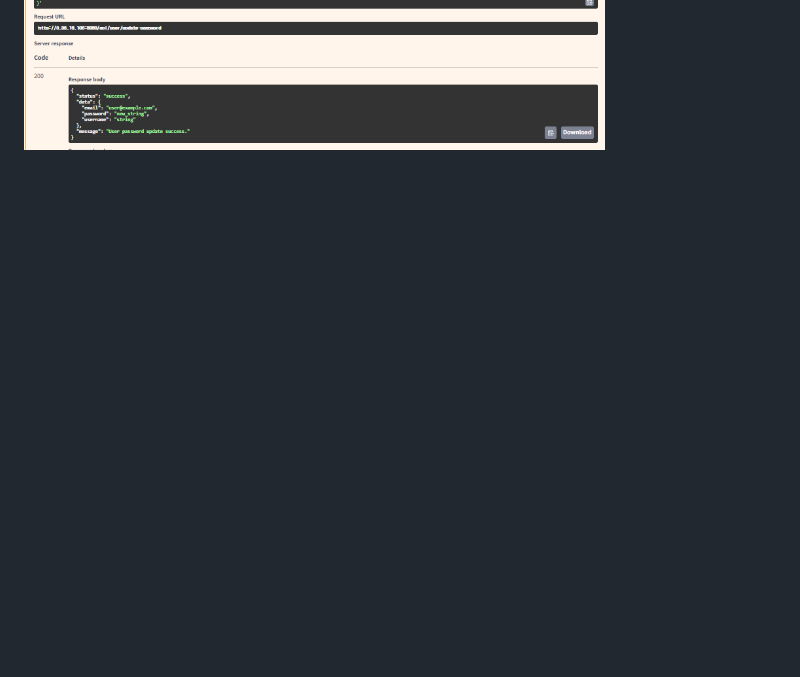
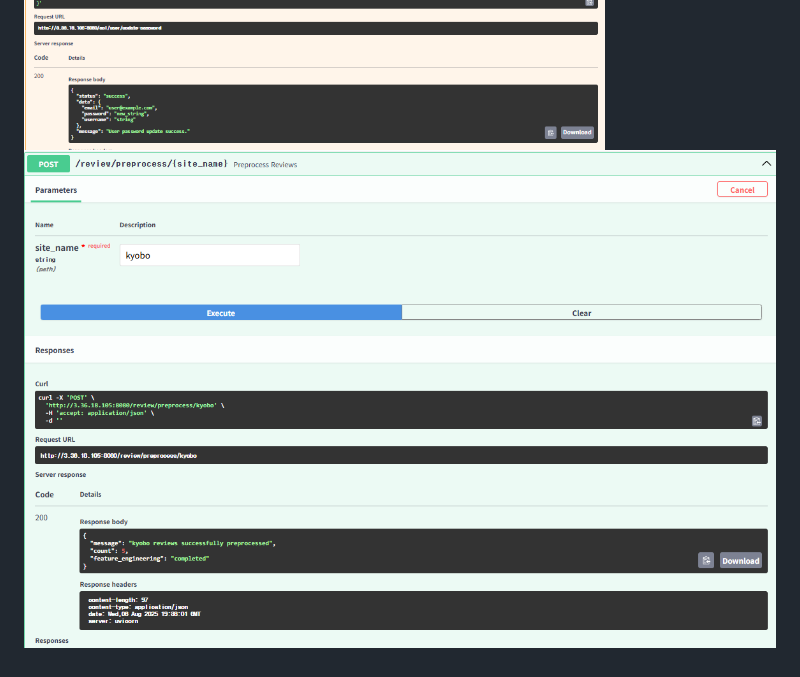
Before and after one commit to Berry-mas/YBIGTA_newbie_team_project, a Markdown page: README.md, the part around the change. Rendered like a GitHub page; pictures changed too: aws/post_6_preprocess.png (added); blank space fills up the shorter version.

Commit message:
docker/db 과제 제출

```diff
--- a/README.md
+++ b/README.md
@@ -428,3 +428,4 @@ python main.py -o ../../database --all을 터미널/Powershell에 입력해주
 ![alt text](aws/post_3_register.png)
 ![alt text](aws/delete_4.png)
 ![alt text](aws/put_5_update.png)
+![alt text](aws/post_6_preprocess.png)
```
